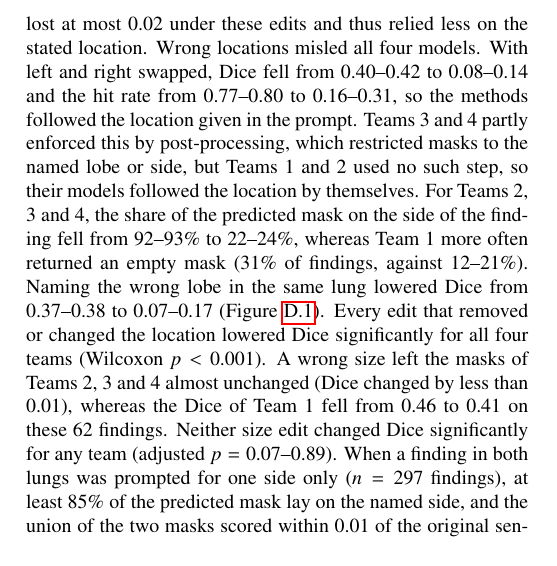
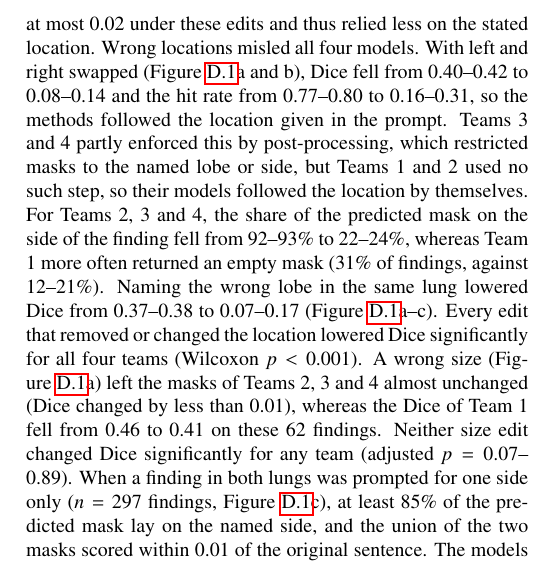
Before and after one commit to MohammedSB/rexgrounding-challenge-paper, a LaTeX paper (paper/main.tex): part of one column of page 10 of 25, cut so that both start at the same text. Compiled offline with pdfLaTeX.

Commit message:
Figure D.1: lettered rows referenced from the prompt results
Co-Authored-By: Claude Opus 5.5 <noreply@anthropic.com>

```diff
--- a/paper/main.tex
+++ b/paper/main.tex
@@ -969,7 +969,7 @@ findings). For Teams 2, 3 and 4, removing the side lowered Dice by 0.02--0.03,
 removing the lobe or segment by 0.04--0.06, and keeping only the name of the
 finding by 0.05--0.08. Team 1 lost at most 0.02 under these edits and thus
 relied less on the stated location. Wrong locations misled all four models.
-With left and right swapped, Dice fell from 0.40--0.42 to 0.08--0.14 and the
+With left and right swapped (Figure~\ref{fig:prompt-examples}a and b), Dice fell from 0.40--0.42 to 0.08--0.14 and the
 hit rate from 0.77--0.80 to 0.16--0.31, so the methods followed the location
 given in the prompt. Teams 3 and 4 partly enforced this by post-processing, which
 restricted masks to the named lobe or side, but Teams 1 and 2 used no such step,
@@ -977,14 +977,14 @@ so their models followed the location by themselves. For Teams 2, 3 and 4, the s
 the predicted mask on the side of the finding fell from 92--93\% to
 22--24\%, whereas Team 1 more often returned an empty mask (31\% of
 findings, against 12--21\%). Naming the wrong lobe in the same lung lowered
-Dice from 0.37--0.38 to 0.07--0.17 (Figure~\ref{fig:prompt-examples}).
+Dice from 0.37--0.38 to 0.07--0.17 (Figure~\ref{fig:prompt-examples}a--c).
 Every edit that removed or changed the location lowered Dice significantly for
 all four teams (Wilcoxon $p < 0.001$). A
-wrong size left the masks of Teams 2, 3 and 4 almost unchanged (Dice changed
+wrong size (Figure~\ref{fig:prompt-examples}a) left the masks of Teams 2, 3 and 4 almost unchanged (Dice changed
 by less than 0.01), whereas the Dice of Team 1 fell from 0.46 to 0.41 on these
 62 findings. Neither size edit changed Dice significantly for any team
 (adjusted $p = 0.07$--0.89). When a finding in both lungs was prompted for one side only
-($n = 297$ findings), at least 85\% of the predicted mask lay on the named side, and
+($n = 297$ findings, Figure~\ref{fig:prompt-examples}c), at least 85\% of the predicted mask lay on the named side, and
 the union of the two masks scored within 0.01 of the original sentence. The
 models therefore relied on the stated side and lobe but hardly on the stated size.
 
```
Also changed, not shown: paper/figures/fig_prompt_examples.pdf, paper/figures/fig_prompt_examples.svg, paper/figures/fig_prompt_examples_preview.png, paper/main.tex (2 more changed lines), 2 other files.
